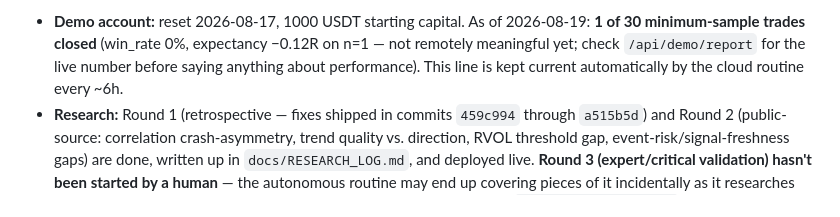
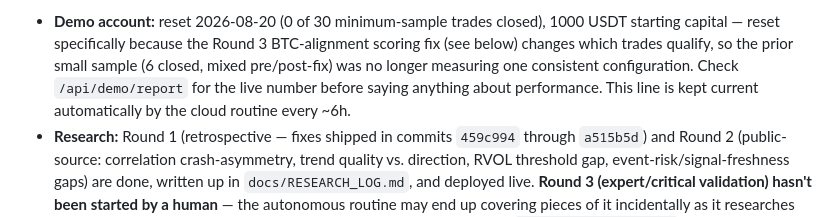
Before and after one commit to seiwaz/crypto-project, a Markdown page: CLAUDE.md, the part around one of its changes. Rendered like a GitHub page.

```diff
--- a/CLAUDE.md
+++ b/CLAUDE.md
@@ -151,9 +151,10 @@ thrashing":**
 
-- **Demo account:** reset 2026-08-17, 1000 USDT starting capital. As of 2026-08-19:
-  **1 of 30 minimum-sample trades closed** (win_rate 0%, expectancy −0.12R on n=1 — not
-  remotely meaningful yet; check `/api/demo/report` for the live number before saying
-  anything about performance). This line is kept current automatically by the cloud
-  routine every ~6h.
+- **Demo account:** reset 2026-08-20 (0 of 30 minimum-sample trades closed), 1000 USDT
+  starting capital — reset specifically because the Round 3 BTC-alignment scoring fix
+  (see below) changes which trades qualify, so the prior small sample (6 closed, mixed
+  pre/post-fix) was no longer measuring one consistent configuration. Check
+  `/api/demo/report` for the live number before saying anything about performance. This
+  line is kept current automatically by the cloud routine every ~6h.
 - **Research:** Round 1 (retrospective — fixes shipped in commits `459c994` through
   `a515b5d`) and Round 2 (public-source: correlation crash-asymmetry, trend quality vs.
   direction, RVOL threshold gap, event-risk/signal-freshness gaps) are done, written up
```
Also changed, not shown: other parts of CLAUDE.md (+1 -1 lines), skill/references/indicators.md (+14 -0 lines).
